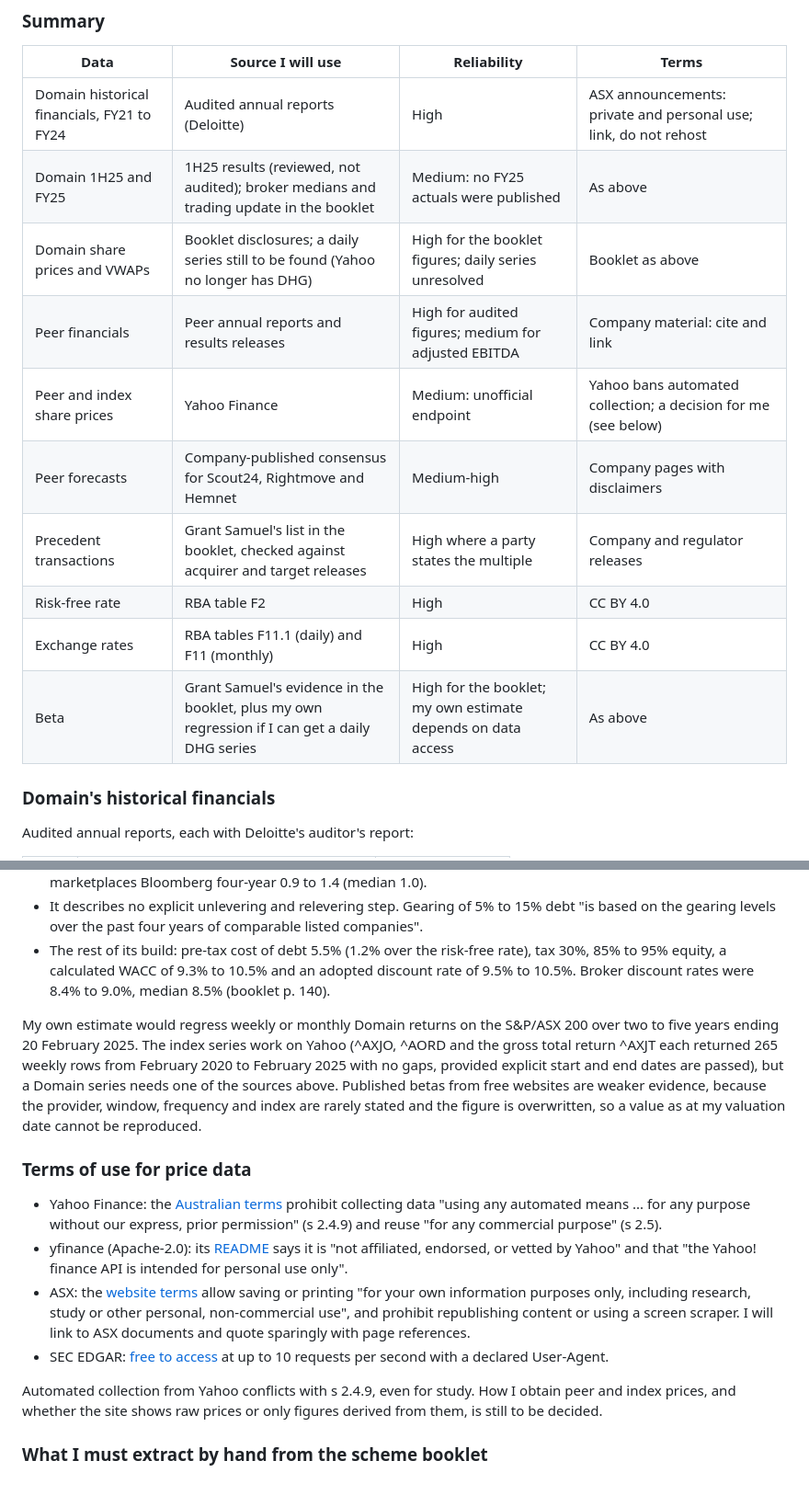
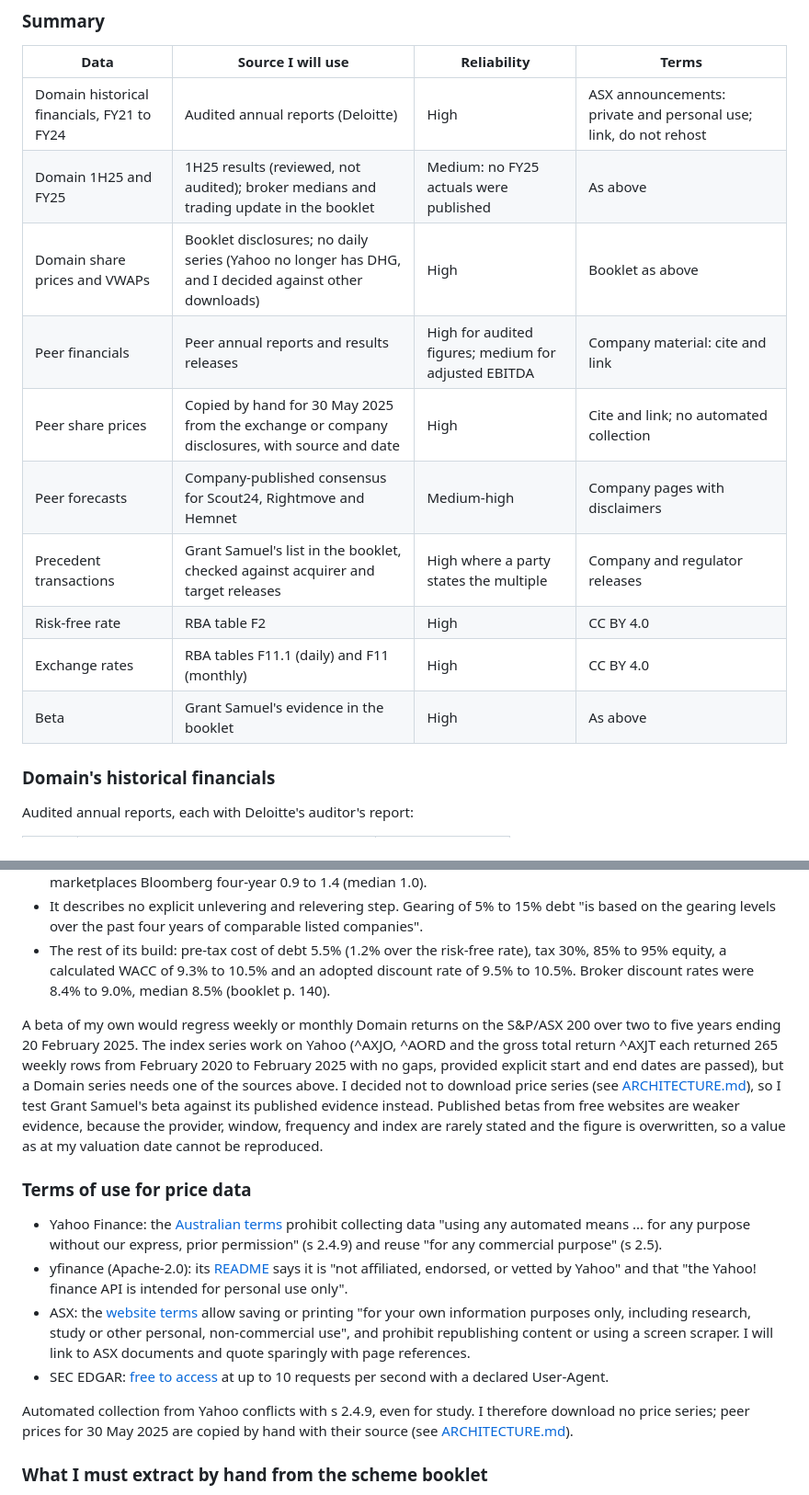
Before and after one commit to shivanisrinivasanln-git/asx-takeover-valuation, a Markdown page: docs/RESEARCH.md, 2 parts joined by grey strips. Shown at 92% size. Rendered like a GitHub page.

Commit message:
Update research notes to match my market data decision

```diff
--- a/docs/RESEARCH.md
+++ b/docs/RESEARCH.md
@@ -266,14 +266,14 @@ Domain Holdings Australia (ASX: DHG) has a 30 June year end. All sources in this
 |---|---|---|---|
 | Domain historical financials, FY21 to FY24 | Audited annual reports (Deloitte) | High | ASX announcements: private and personal use; link, do not rehost |
 | Domain 1H25 and FY25 | 1H25 results (reviewed, not audited); broker medians and trading update in the booklet | Medium: no FY25 actuals were published | As above |
-| Domain share prices and VWAPs | Booklet disclosures; a daily series still to be found (Yahoo no longer has DHG) | High for the booklet figures; daily series unresolved | Booklet as above |
+| Domain share prices and VWAPs | Booklet disclosures; no daily series (Yahoo no longer has DHG, and I decided against other downloads) | High | Booklet as above |
 | Peer financials | Peer annual reports and results releases | High for audited figures; medium for adjusted EBITDA | Company material: cite and link |
-| Peer and index share prices | Yahoo Finance | Medium: unofficial endpoint | Yahoo bans automated collection; a decision for me (see below) |
+| Peer share prices | Copied by hand for 30 May 2025 from the exchange or company disclosures, with source and date | High | Cite and link; no automated collection |
 | Peer forecasts | Company-published consensus for Scout24, Rightmove and Hemnet | Medium-high | Company pages with disclaimers |
 | Precedent transactions | Grant Samuel's list in the booklet, checked against acquirer and target releases | High where a party states the multiple | Company and regulator releases |
 | Risk-free rate | RBA table F2 | High | CC BY 4.0 |
 | Exchange rates | RBA tables F11.1 (daily) and F11 (monthly) | High | CC BY 4.0 |
-| Beta | Grant Samuel's evidence in the booklet, plus my own regression if I can get a daily DHG series | High for the booklet; my own estimate depends on data access | As above |
+| Beta | Grant Samuel's evidence in the booklet | High | As above |
 
 ### Domain's historical financials
 
@@ -374,7 +374,7 @@ Grant Samuel adopted a beta of 1.0 to 1.1 and gave its evidence (booklet pp. 139
 - It describes no explicit unlevering and relevering step. Gearing of 5% to 15% debt "is based on the gearing levels over the past four years of comparable listed companies".
 - The rest of its build: pre-tax cost of debt 5.5% (1.2% over the risk-free rate), tax 30%, 85% to 95% equity, a calculated WACC of 9.3% to 10.5% and an adopted discount rate of 9.5% to 10.5%. Broker discount rates were 8.4% to 9.0%, median 8.5% (booklet p. 140).
 
-My own estimate would regress weekly or monthly Domain returns on the S&P/ASX 200 over two to five years ending 20 February 2025. The index series work on Yahoo (^AXJO, ^AORD and the gross total return ^AXJT each returned 265 weekly rows from February 2020 to February 2025 with no gaps, provided explicit start and end dates are passed), but a Domain series needs one of the sources above. Published betas from free websites are weaker evidence, because the provider, window, frequency and index are rarely stated and the figure is overwritten, so a value as at my valuation date cannot be reproduced.
+A beta of my own would regress weekly or monthly Domain returns on the S&P/ASX 200 over two to five years ending 20 February 2025. The index series work on Yahoo (^AXJO, ^AORD and the gross total return ^AXJT each returned 265 weekly rows from February 2020 to February 2025 with no gaps, provided explicit start and end dates are passed), but a Domain series needs one of the sources above. I decided not to download price series (see [ARCHITECTURE.md](ARCHITECTURE.md#market-data)), so I test Grant Samuel's beta against its published evidence instead. Published betas from free websites are weaker evidence, because the provider, window, frequency and index are rarely stated and the figure is overwritten, so a value as at my valuation date cannot be reproduced.
 
 ### Terms of use for price data
 
@@ -383,7 +383,7 @@ My own estimate would regress weekly or monthly Domain returns on the S&P/ASX 20
 - ASX: the [website terms](https://www.asx.com.au/legals/terms-of-use.html) allow saving or printing "for your own information purposes only, including research, study or other personal, non-commercial use", and prohibit republishing content or using a screen scraper. I will link to ASX documents and quote sparingly with page references.
 - SEC EDGAR: [free to access](https://www.sec.gov/os/accessing-edgar-data) at up to 10 requests per second with a declared User-Agent.
 
-Automated collection from Yahoo conflicts with s 2.4.9, even for study. How I obtain peer and index prices, and whether the site shows raw prices or only figures derived from them, is still to be decided.
+Automated collection from Yahoo conflicts with s 2.4.9, even for study. I therefore download no price series; peer prices for 30 May 2025 are copied by hand with their source (see [ARCHITECTURE.md](ARCHITECTURE.md#market-data)).
 
 ### What I must extract by hand from the scheme booklet
 
```
Also changed, not shown: docs/ARCHITECTURE.md (+1 -1 lines).
